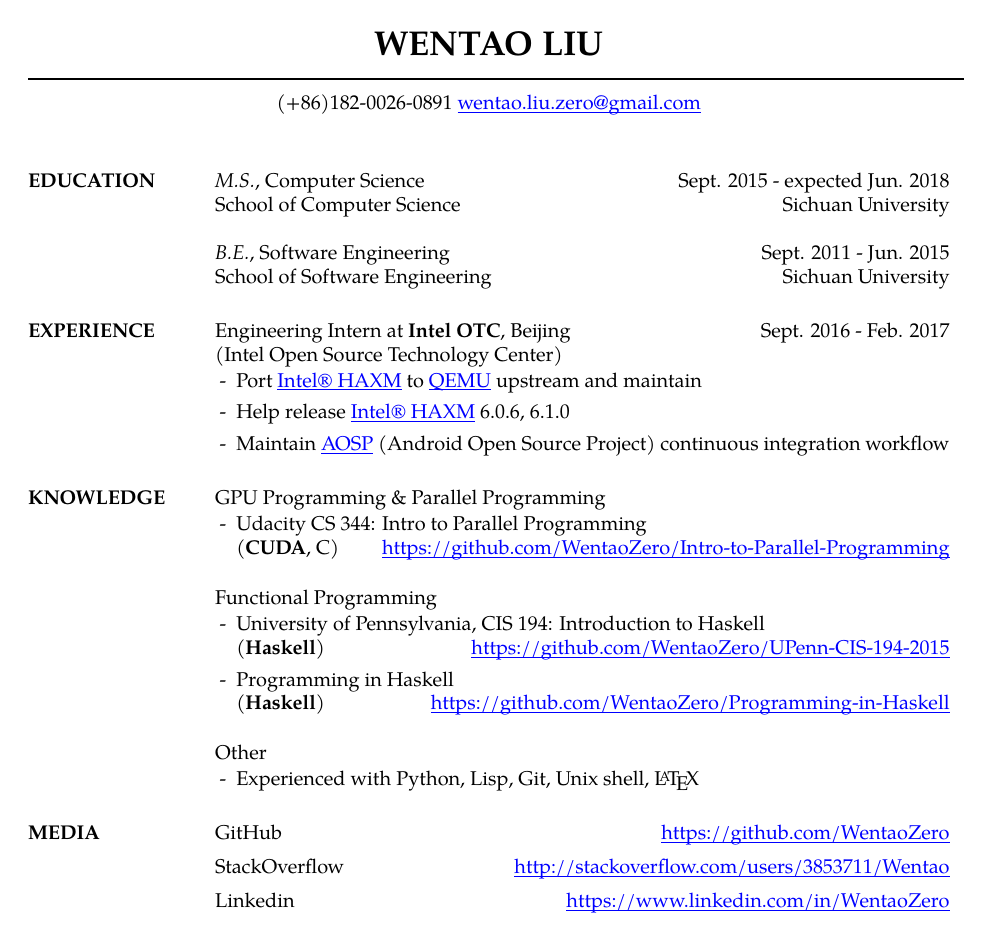
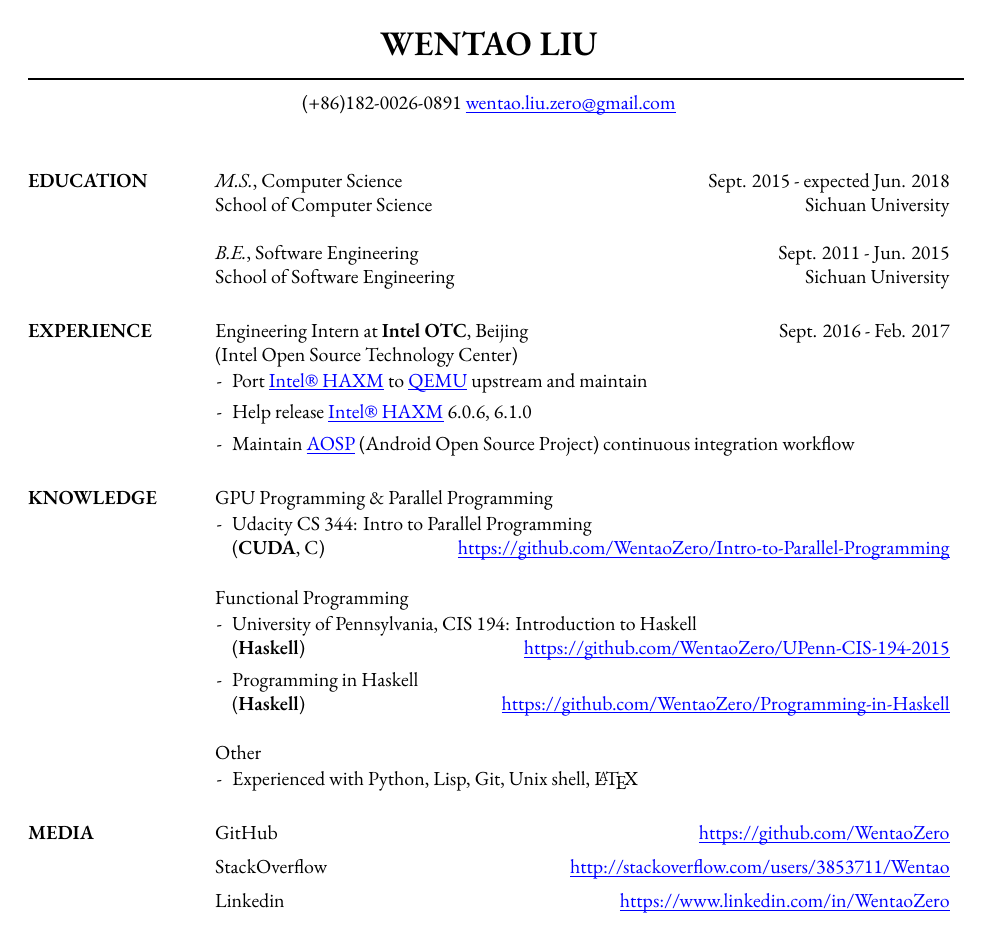
Before and after one commit to chanqi4444/Resume, a LaTeX CV (Resume-Wentao-LIU.tex): the whole page. Compiled offline with XeLaTeX; a missing font is replaced by an installed copy or a similar font.

Commit message:
change font to Adobe Garamond

```diff
--- a/Resume-Wentao-LIU.tex
+++ b/Resume-Wentao-LIU.tex
@@ -4,14 +4,11 @@
 %\usepackage{times}
 
 \usepackage{enumitem}
-\usepackage{palatino}
-%\linespread{1.05} % Palatino needs more leading (space between lines)
-
 \usepackage{hyperref}
 \usepackage{marvosym}
 \usepackage{xeCJK}
 
-\setmainfont{Palatino}
+\setmainfont{Adobe Garamond}
 
 \hypersetup{colorlinks, breaklinks, linkcolor=black, urlcolor=blue, anchorcolor=black, citecolor=black}
 \setlength{\textwidth}{5.1in} % Text width of the document
```
Also changed, not shown: README.md, Resume-Wentao-LIU.pdf, Resume-Wentao-LIU.png.
